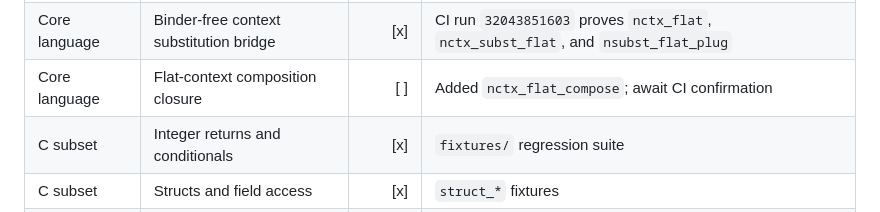
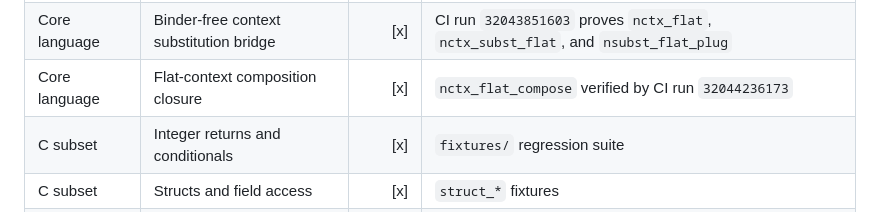
Before and after one commit to thealgebraist/selfapplicable, a Markdown page: WORK_MATRIX.md, the part around the change. GitHub-like rendering.

Commit message:
Record flat context composition CI

```diff
--- a/WORK_MATRIX.md
+++ b/WORK_MATRIX.md
@@ -38,7 +38,7 @@ Legend: `[x]` verified in the current repository; `[ ]` still to do.
 | Core language | Context composition identity laws | [x] | CI run `32043169892` proves hole-left and hole-right identity lemmas |
 | Core language | Nested context reduction bridge | [x] | CI run `32043338028` proves `nred_star_nested_plug` |
 | Core language | Binder-free context substitution bridge | [x] | CI run `32043851603` proves `nctx_flat`, `nctx_subst_flat`, and `nsubst_flat_plug` |
-| Core language | Flat-context composition closure | [ ] | Added `nctx_flat_compose`; await CI confirmation |
+| Core language | Flat-context composition closure | [x] | `nctx_flat_compose` verified by CI run `32044236173` |
 | C subset | Integer returns and conditionals | [x] | `fixtures/` regression suite |
 | C subset | Structs and field access | [x] | `struct_*` fixtures |
 | C subset | Pointers and pointer arithmetic | [x] | `pointer_*` fixtures |
```
